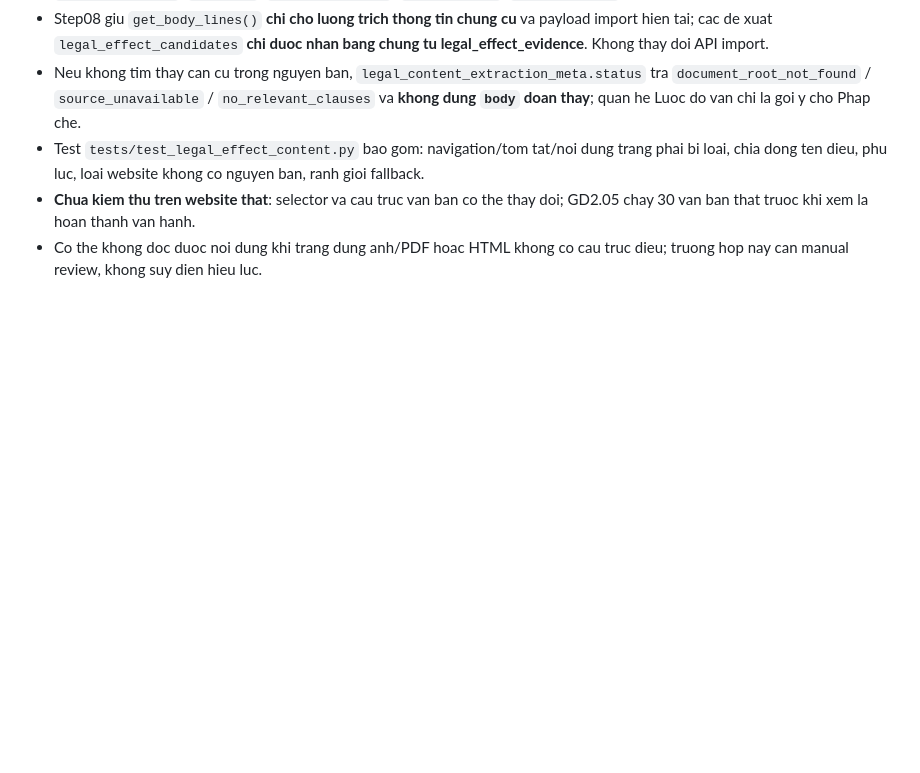
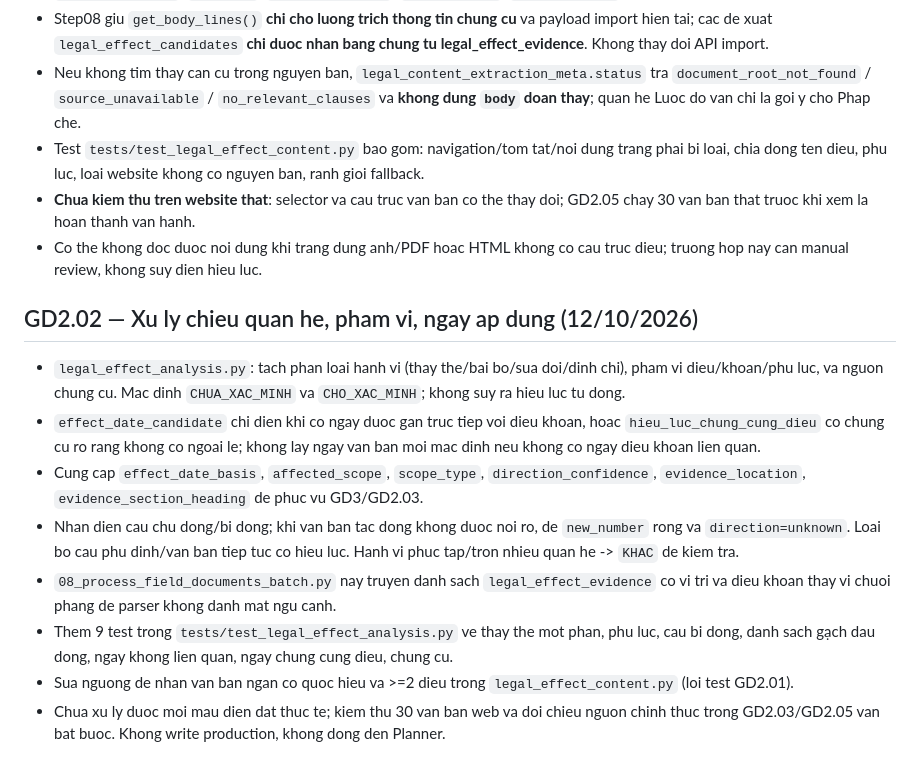
Before and after one commit to chatgptsdhas/luatvietnam_vbqppl_web, a Markdown page: docs/GD2_LEGAL_EFFECT_IMPLEMENTATION.md, the part around the change. GitHub-like rendering; blank space fills up the shorter version.

Commit message:
docs(gd2.02): record ambiguity-safe parsing, evidence/date provenance and tests

```diff
--- a/docs/GD2_LEGAL_EFFECT_IMPLEMENTATION.md
+++ b/docs/GD2_LEGAL_EFFECT_IMPLEMENTATION.md
@@ -55,3 +55,14 @@ Dau ra: `legal_effect_review.csv`, `legal_effect_review.json` co cot theo dac ta
 - Test `tests/test_legal_effect_content.py` bao gom: navigation/tom tat/noi dung trang phai bi loai, chia dong ten dieu, phu luc, loai website khong co nguyen ban, ranh gioi fallback.
 - **Chua kiem thu tren website that**: selector va cau truc van ban co the thay doi; GD2.05 chay 30 van ban that truoc khi xem la hoan thanh van hanh.
 - Co the khong doc duoc noi dung khi trang dung anh/PDF hoac HTML khong co cau truc dieu; truong hop nay can manual review, khong suy dien hieu luc.
+
+## GD2.02 — Xu ly chieu quan he, pham vi, ngay ap dung (12/10/2026)
+
+- `legal_effect_analysis.py`: tach phan loai hanh vi (thay the/bai bo/sua doi/dinh chi), pham vi dieu/khoan/phu luc, va nguon chung cu. Mac dinh `CHUA_XAC_MINH` va `CHO_XAC_MINH`; khong suy ra hieu luc tu dong.
+- `effect_date_candidate` chi dien khi co ngay duoc gan truc tiep voi dieu khoan, hoac `hieu_luc_chung_cung_dieu` co chung cu ro rang khong co ngoai le; khong lay ngay van ban moi mac dinh neu khong co ngay dieu khoan lien quan.
+- Cung cap `effect_date_basis`, `affected_scope`, `scope_type`, `direction_confidence`, `evidence_location`, `evidence_section_heading` de phuc vu GD3/GD2.03.
+- Nhan dien cau chu dong/bi dong; khi van ban tac dong khong duoc noi ro, de `new_number` rong va `direction=unknown`. Loai bo cau phu dinh/van ban tiep tuc co hieu luc. Hanh vi phuc tap/tron nhieu quan he -> `KHAC` de kiem tra.
+- `08_process_field_documents_batch.py` nay truyen danh sach `legal_effect_evidence` co vi tri va dieu khoan thay vi chuoi phang de parser khong danh mat ngu canh.
+- Them 9 test trong `tests/test_legal_effect_analysis.py` ve thay the mot phan, phu luc, cau bi dong, danh sach gạch dau dong, ngay khong lien quan, ngay chung cung dieu, chung cu.
+- Sua nguong de nhan van ban ngan co quoc hieu va >=2 dieu trong `legal_effect_content.py` (loi test GD2.01).
+- Chua xu ly duoc moi mau dien dat thuc te; kiem thu 30 van ban web va doi chieu nguon chinh thuc trong GD2.03/GD2.05 van bat buoc. Khong write production, khong dong den Planner.
```
